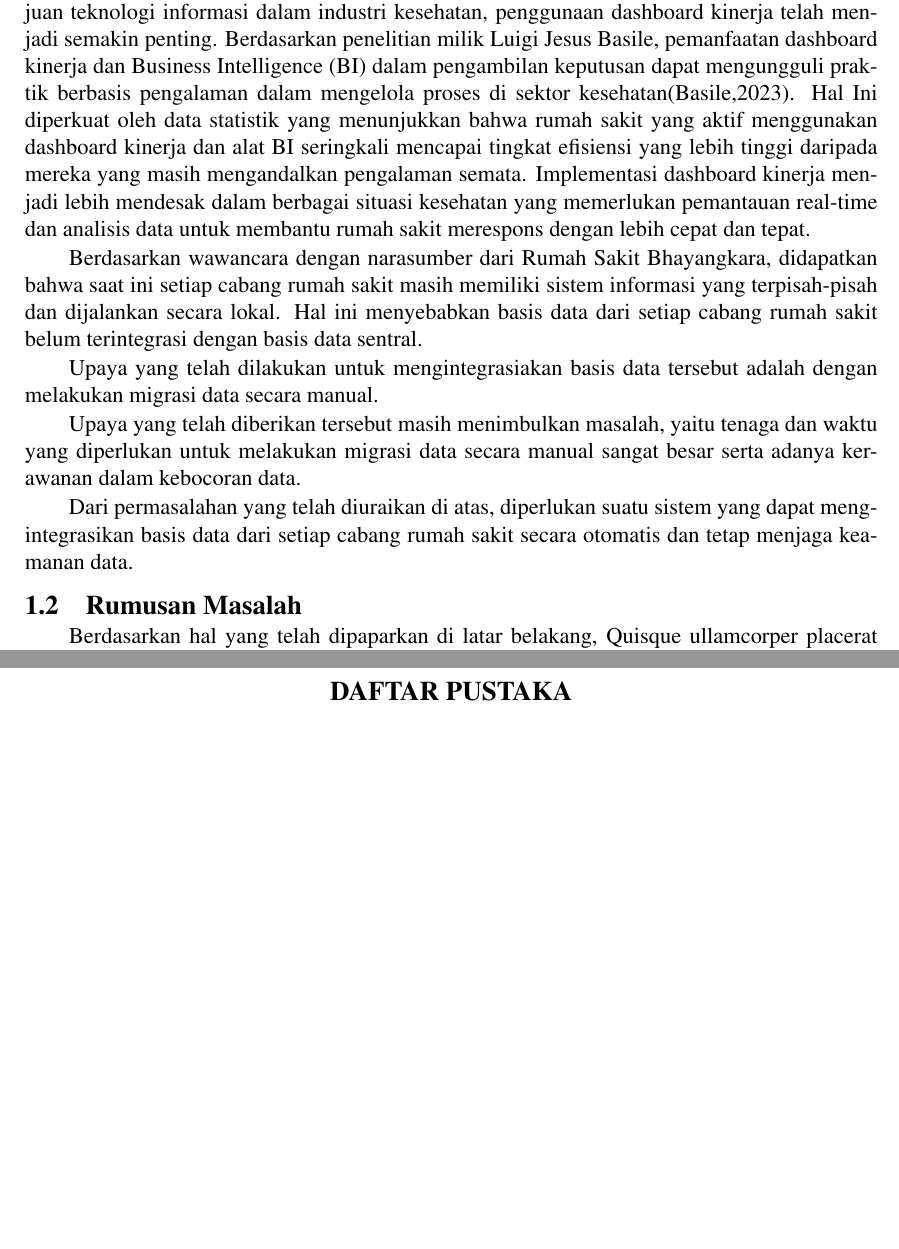
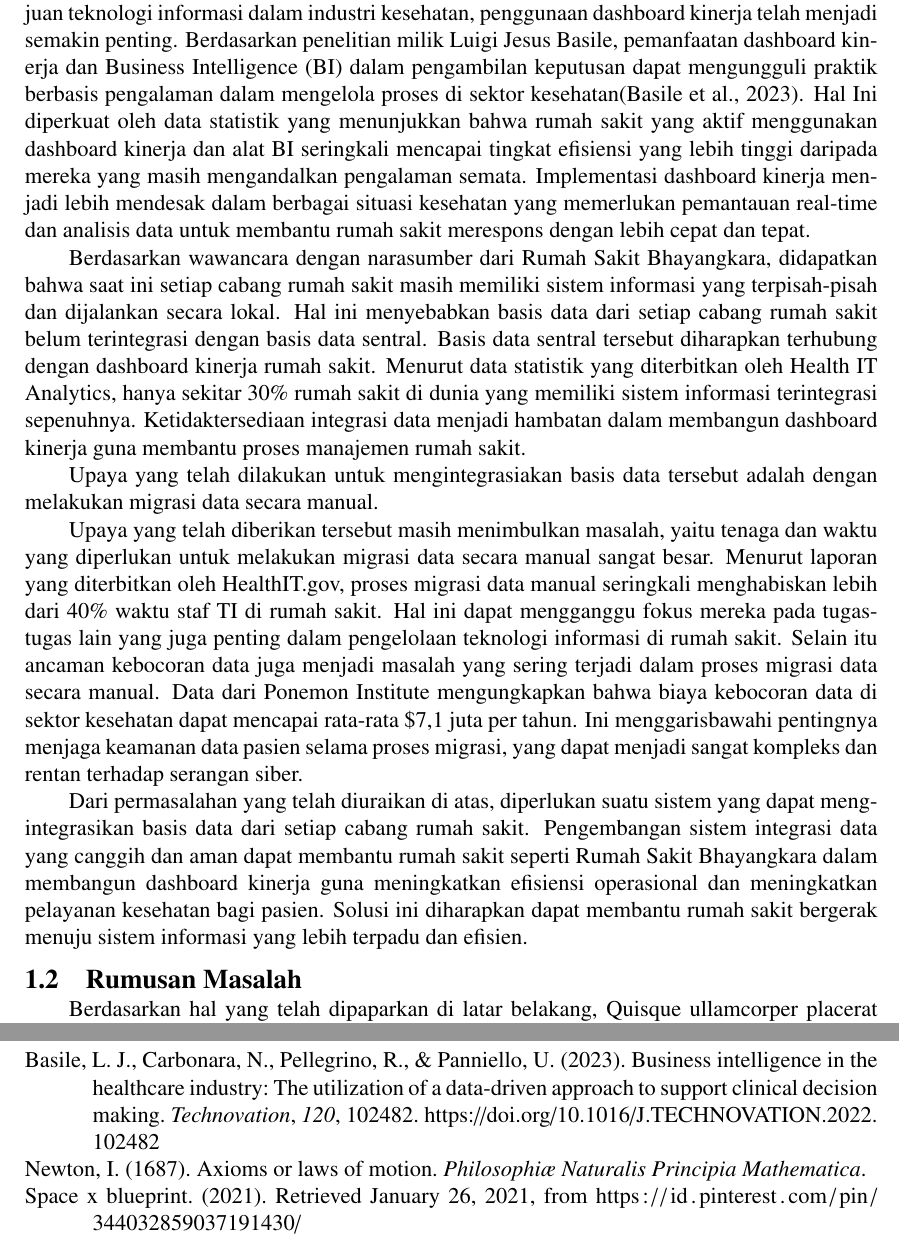
Before and after one commit to Cizz22/proposal-ta, a LaTeX thesis (main.tex, which reads konten/1-pendahuluan.tex, pustaka/pustaka.bib): two parts of pages 15 and 23 of 23, joined at a grey line, cut so that both start at the same text, the shorter picture padded with empty space. Compiled offline with pdfLaTeX.

Commit message:
update latar belakang(with dummy data)

```diff
--- a/konten/1-pendahuluan.tex
+++ b/konten/1-pendahuluan.tex
@@ -6,7 +6,7 @@
 Dashboard kinerja adalah salah satu alat teknologi yang dapat membantu memberikan informasi bagi manajemen rumah sakit untuk
 melakukan pengambilan keputusan. Dengan kemajuan teknologi informasi dalam industri kesehatan, penggunaan dashboard kinerja telah menjadi semakin penting.
 Berdasarkan penelitian milik Luigi Jesus Basile, pemanfaatan dashboard kinerja dan Business Intelligence (BI) dalam pengambilan keputusan dapat mengungguli praktik berbasis pengalaman
-dalam mengelola proses di sektor kesehatan(Basile,2023). Hal Ini diperkuat oleh data statistik yang menunjukkan bahwa rumah sakit yang aktif
+dalam mengelola proses di sektor kesehatan\parencite{Basile2023}. Hal Ini diperkuat oleh data statistik yang menunjukkan bahwa rumah sakit yang aktif
 menggunakan dashboard kinerja dan alat BI seringkali mencapai tingkat efisiensi yang lebih tinggi daripada mereka yang masih
 mengandalkan pengalaman semata. Implementasi dashboard kinerja menjadi lebih mendesak dalam berbagai situasi kesehatan yang memerlukan pemantauan
 real-time dan analisis data untuk membantu rumah sakit merespons dengan lebih cepat dan tepat.
@@ -14,16 +14,27 @@ real-time dan analisis data untuk membantu rumah sakit merespons dengan lebih ce
 % Paragraf kedua
 Berdasarkan wawancara dengan narasumber dari Rumah Sakit Bhayangkara, didapatkan bahwa saat ini setiap cabang rumah sakit masih memiliki
 sistem informasi yang terpisah-pisah dan dijalankan secara lokal. Hal ini menyebabkan basis data dari setiap cabang rumah sakit belum terintegrasi dengan basis data sentral.
-
+Basis data sentral tersebut diharapkan terhubung dengan dashboard kinerja rumah sakit. Menurut data statistik yang diterbitkan oleh
+Health IT Analytics, hanya sekitar 30\% rumah sakit di dunia yang memiliki sistem informasi terintegrasi sepenuhnya.
+Ketidaktersediaan integrasi data menjadi hambatan dalam membangun dashboard kinerja guna membantu proses manajemen rumah sakit.
 
 %paragraf ketiga
 Upaya yang telah dilakukan untuk mengintegrasiakan basis data tersebut adalah dengan melakukan migrasi data secara manual.
 
 %paragraf keempat
-Upaya yang telah diberikan tersebut masih menimbulkan masalah, yaitu tenaga dan waktu yang diperlukan untuk melakukan migrasi data secara manual sangat besar serta adanya kerawanan dalam kebocoran data.
+Upaya yang telah diberikan tersebut masih menimbulkan masalah, yaitu  tenaga dan waktu yang diperlukan untuk melakukan migrasi data secara manual sangat besar.
+Menurut laporan yang diterbitkan oleh HealthIT.gov, proses migrasi data manual seringkali menghabiskan lebih dari 40\% waktu staf TI
+di rumah sakit. Hal ini dapat mengganggu fokus mereka pada tugas-tugas lain yang juga penting dalam pengelolaan teknologi
+informasi di rumah sakit. Selain itu ancaman kebocoran data juga menjadi masalah yang sering terjadi dalam proses migrasi data secara manual.
+Data dari Ponemon Institute mengungkapkan bahwa biaya kebocoran data di sektor kesehatan dapat mencapai rata-rata
+\$7,1 juta per tahun. Ini menggarisbawahi pentingnya menjaga keamanan data pasien selama proses migrasi,
+yang dapat menjadi sangat kompleks dan rentan terhadap serangan siber.
 
 %paragraf kelima
-Dari permasalahan yang telah diuraikan di atas, diperlukan suatu sistem yang dapat mengintegrasikan basis data dari setiap cabang rumah sakit secara otomatis dan tetap menjaga keamanan data.
+Dari permasalahan yang telah diuraikan di atas, diperlukan suatu sistem yang dapat mengintegrasikan basis data dari setiap cabang rumah sakit.
+Pengembangan sistem integrasi data yang canggih dan aman dapat membantu rumah sakit seperti Rumah Sakit Bhayangkara dalam membangun dashboard kinerja
+guna meningkatkan efisiensi operasional dan meningkatkan pelayanan kesehatan bagi pasien. Solusi ini diharapkan dapat membantu rumah sakit
+bergerak menuju sistem informasi yang lebih terpadu dan efisien.
 
 \section{Rumusan Masalah}
 
--- a/pustaka/pustaka.bib
+++ b/pustaka/pustaka.bib
@@ -20,3 +13,17 @@ BibTex yang digunakan pada file ini.
   volume    = {120},
   year      = {2023}
 }
+
+@article{Newton1687,
+  author  = {I. {Newton}},
+  journal = {Philosophiæ Naturalis Principia Mathematica},
+  title   = {Axioms or Laws of Motion},
+  year    = {1687}
+}
+
+@misc{SpaceXBlueprint,
+  title   = {Space X Blueprint},
+  year    = 2021,
+  url     = {https://id.pinterest.com/pin/344032859037191430/},
+  urldate = {2021-01-26}
+}
```
Also changed, not shown: pustaka/paper1.bib (deleted, +0 -15 lines), pustaka/pustaka.bib (7 more changed lines).
